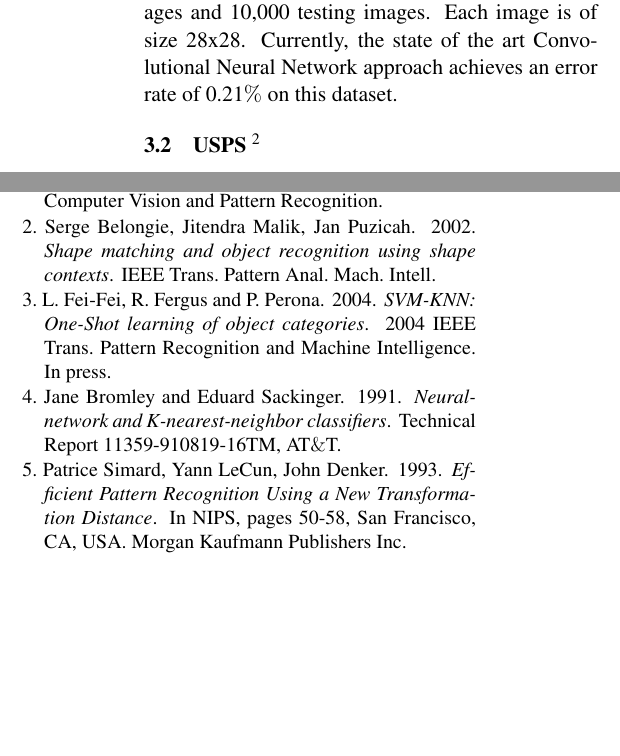
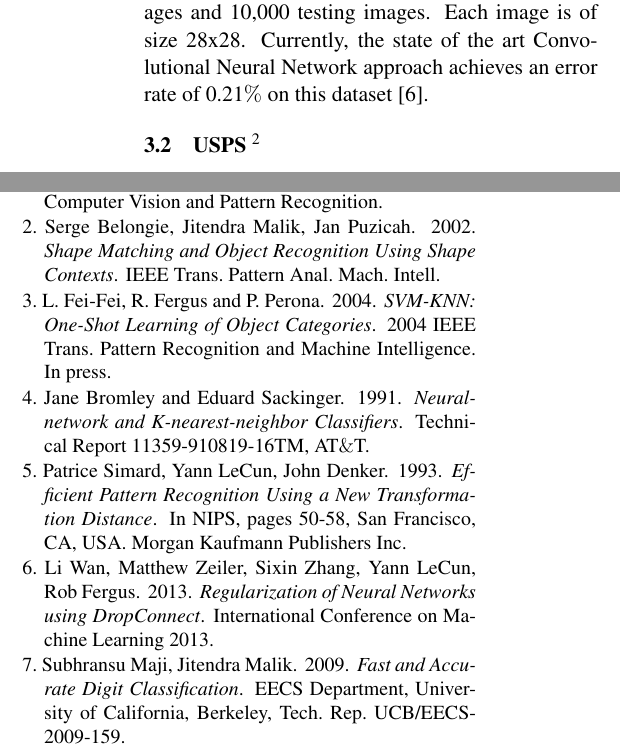
Before and after one commit to jchoi100/machine_learning_final_project, a LaTeX paper (docs/600475_jchoi100_jlee381_final_report.tex): two parts of the columns of pages 2 and 6 of 6, joined at a grey line, cut so that both start at the same text, the shorter picture padded with empty space. Compiled offline with pdfLaTeX.

```diff
--- a/docs/600475_jchoi100_jlee381_final_report.tex
+++ b/docs/600475_jchoi100_jlee381_final_report.tex
@@ -56,7 +56,7 @@
 
 \subsection{MNIST \footnote{http://yann.lecun.com/exdb/mnist/}}
 
-MNIST (Mixed National Institute of Standards and Technology database) is a database of handwritten digits commonly used for training image processing systems. The dataset was created by mixing and normalizing the samples from NIST's original datasets. The dataset contains 60,000 training images and 10,000 testing images. Each image is of size 28x28. Currently, the state of the art Convolutional Neural Network approach achieves an error rate of 0.21$\%$ on this dataset.
+MNIST (Mixed National Institute of Standards and Technology database) is a database of handwritten digits commonly used for training image processing systems. The dataset was created by mixing and normalizing the samples from NIST's original datasets. The dataset contains 60,000 training images and 10,000 testing images. Each image is of size 28x28. Currently, the state of the art Convolutional Neural Network approach achieves an error rate of 0.21$\%$ on this dataset [6].
 
 \subsection{USPS \footnote{https://www.otexts.org/1577}}
 
@@ -277,20 +281,20 @@
 \bibitem[\protect\citename{Belongie, Malik, Puzicha}2002]{Belongie, Malik, Puzicha:2002}
 2. Serge Belongie, Jitendra Malik, Jan Puzicah.
 \newblock 2002.
-\newblock {\em Shape matching and object recognition using shape contexts}.
+\newblock {\em Shape Matching and Object Recognition Using Shape Contexts}.
 \newblock IEEE Trans. Pattern Anal. Mach. Intell.
 
 \bibitem[\protect\citename{Fei-Fi, Fergus, Perona}2004]{Fei-Fi, Fergus, Perona:2004}
 3. L. Fei-Fei, R. Fergus and P. Perona.
 \newblock 2004.
-\newblock {\em SVM-KNN: One-Shot learning of object
-categories}.
+\newblock {\em SVM-KNN: One-Shot Learning of Object
+Categories}.
 \newblock 2004 IEEE Trans. Pattern Recognition and Machine Intelligence. In press.
 
 \bibitem[\protect\citename{Bromley, Sackinger}1991]{Bromley, Sackinger:1991}
 4. Jane Bromley and Eduard Sackinger.
 \newblock 1991.
-\newblock {\em Neural-network and K-nearest-neighbor classifiers}.
+\newblock {\em Neural-network and K-nearest-neighbor Classifiers}.
 \newblock Technical Report 11359-910819-16TM, AT$\&$T.
 
 \bibitem[\protect\citename{Simard, LeCun, Denker}1993]{Simard, LeCun, Denker: 1993}
@@ -298,6 +302,20 @@
 \newblock 1993.
 \newblock {\em Efficient Pattern Recognition Using a New Transformation Distance}.
 \newblock In NIPS, pages 50-58, San Francisco, CA, USA. Morgan Kaufmann Publishers Inc.
+
+\bibitem[\protect\citename{Wan, Zeiler, Zhang, LeCun, Fergus}2013]{Wan, Zeiler, Zhang, LeCun, Fergus: 2013}
+6. Li Wan, Matthew Zeiler, Sixin Zhang, Yann LeCun, Rob Fergus.
+\newblock 2013.
+\newblock {\em Regularization of Neural Networks using DropConnect}.
+\newblock International Conference on Machine Learning 2013.
+
+\bibitem[\protect\citename{Maji, Malik}2013]{Maji, Malik: 2009}
+7. Subhransu Maji, Jitendra Malik.
+\newblock 2009.
+\newblock {\em Fast and Accurate Digit Classification}.
+\newblock EECS Department, University of California, Berkeley, Tech. Rep. UCB/EECS-2009-159.
+
+
 \end{thebibliography}
 
 \end{document}
```
Also changed, not shown: docs/results.txt (+9 -6 lines), docs/600475_jchoi100_jlee381_final_report.pdf, docs/600475_jchoi100_jlee381_final_report.tex (62 more changed lines), 3 other files.
